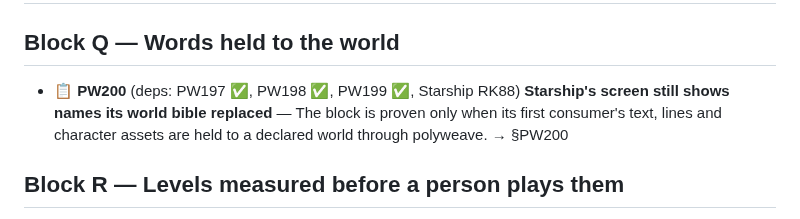
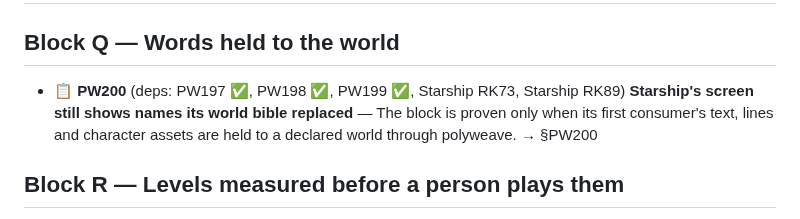
Before and after one commit to alegauss/polyweave, a Markdown page: docs/ROADMAP.md, the part around the change. Drawn GitHub-style.

Commit message:
docs: point PW200 at Starship RK73 and RK89 now RK88 is done (PW200)
Starship's world bible (RK88) is reviewed, so PW200 no longer waits on
it. What it waits for now is the rename that puts the bible's names on
screen (RK73) and the crew lines (RK89), both open in Starship.

```diff
--- a/docs/ROADMAP.md
+++ b/docs/ROADMAP.md
@@ -38,7 +38,7 @@
 
 ## Block Q — Words held to the world
 
-- 📋 **PW200** (deps: PW197 ✅, PW198 ✅, PW199 ✅, Starship RK88) **Starship's screen still shows names its world bible replaced** — The block is proven only when its first consumer's text, lines and character assets are held to a declared world through polyweave. → §PW200
+- 📋 **PW200** (deps: PW197 ✅, PW198 ✅, PW199 ✅, Starship RK73, Starship RK89) **Starship's screen still shows names its world bible replaced** — The block is proven only when its first consumer's text, lines and character assets are held to a declared world through polyweave. → §PW200
 
 ## Block R — Levels measured before a person plays them
 
```
